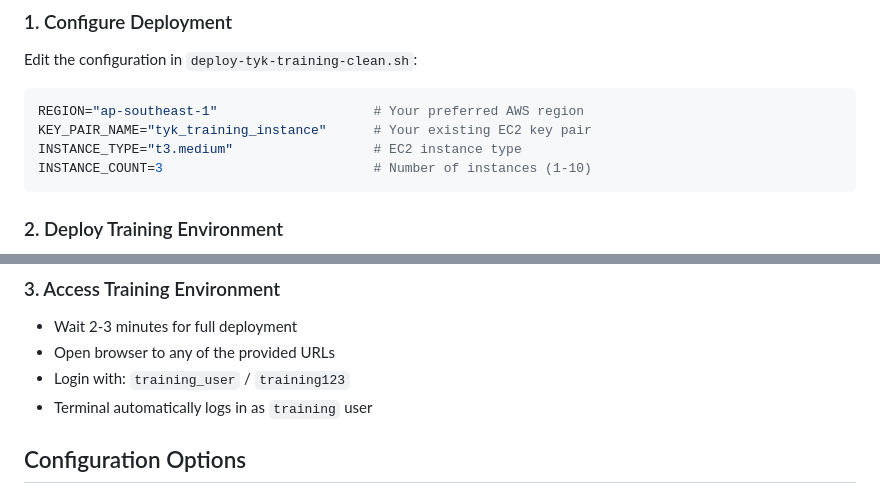
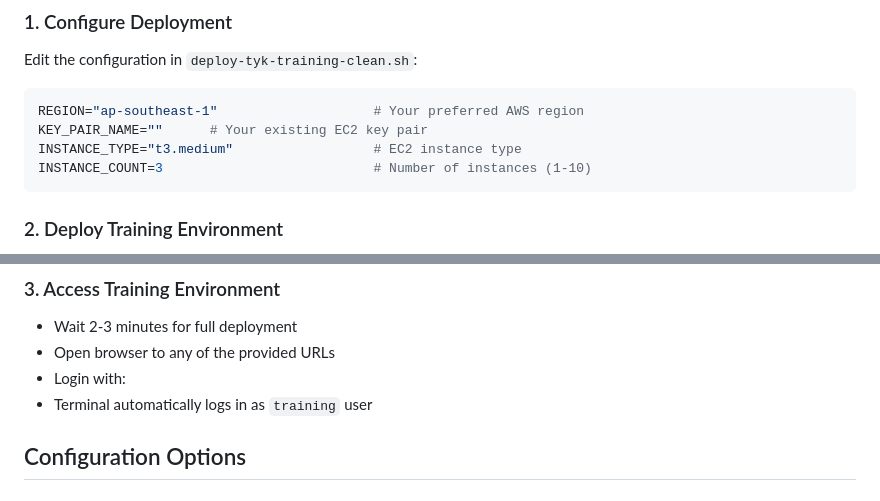
Before and after one commit to Fadzli-fast/Terminal-Training-Bash-Aws-CLI, a Markdown page: README.md, 2 parts joined by grey strips. Drawn GitHub-style.

````diff
--- a/README.md
+++ b/README.md
@@ -26,7 +26,7 @@ A web-based terminal application designed for training environments, perfect for
 Edit the configuration in `deploy-tyk-training-clean.sh`:
 ```bash
 REGION="ap-southeast-1"                    # Your preferred AWS region
-KEY_PAIR_NAME="tyk_training_instance"      # Your existing EC2 key pair
+KEY_PAIR_NAME=""      # Your existing EC2 key pair
 INSTANCE_TYPE="t3.medium"                  # EC2 instance type
 INSTANCE_COUNT=3                           # Number of instances (1-10)
 ```
@@ -43,7 +43,7 @@ chmod +x deploy-tyk-training-clean.sh
 ### 3. Access Training Environment
 - Wait 2-3 minutes for full deployment
 - Open browser to any of the provided URLs
-- Login with: `training_user` / `training123`
+- Login with:
 - Terminal automatically logs in as `training` user
 
 ## Configuration Options
````
